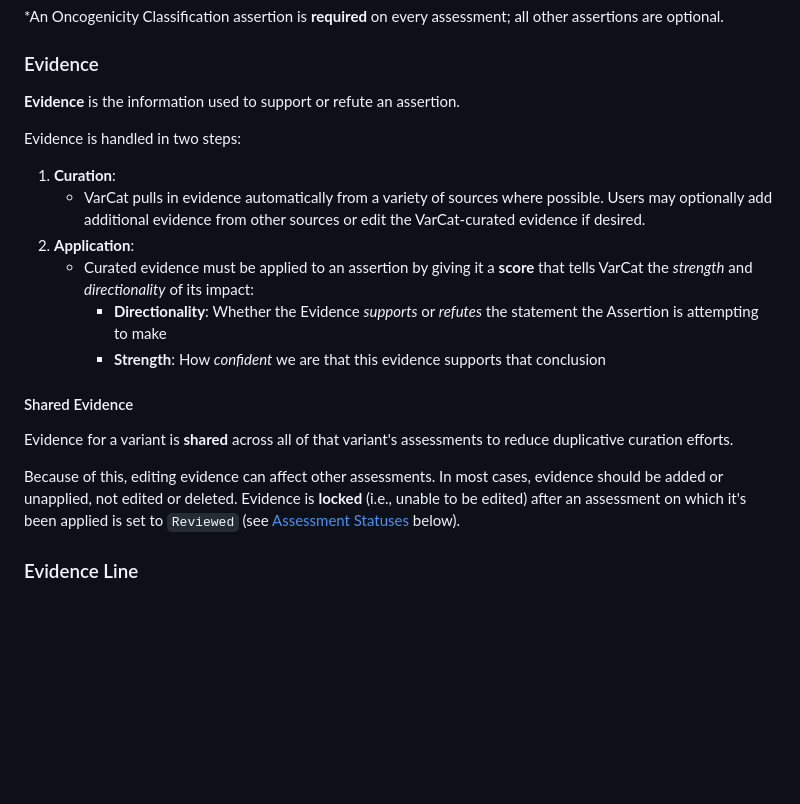
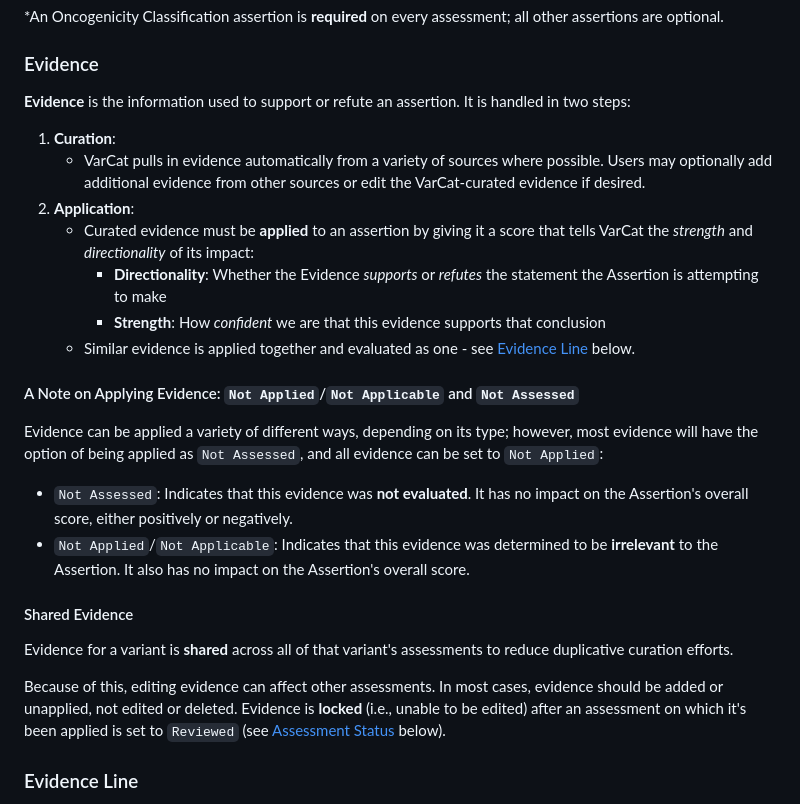
Before and after one commit to GenomicMedLab/VarCat-Demo, a Markdown page: documentation/1-concepts.md, the part around the change. Drawn GitHub-style; blank space fills up the shorter version.

Commit message:
adds explanation re: 'Not Applied' and 'Not Assessed'

```diff
--- a/documentation/1-concepts.md
+++ b/documentation/1-concepts.md
@@ -22,21 +22,25 @@ Every assessment contains one or more assertions that analyze different aspects
 \*An Oncogenicity Classification assertion is **required** on every assessment; all other assertions are optional.
 
 ### Evidence
-**Evidence** is the information used to support or refute an assertion.
-
-Evidence is handled in two steps:
+**Evidence** is the information used to support or refute an assertion. It is handled in two steps:
 
 1. **Curation**:
    - VarCat pulls in evidence automatically from a variety of sources where possible. Users may optionally add additional evidence from other sources or edit the VarCat-curated evidence if desired.
 2. **Application**:
-   - Curated evidence must be applied to an assertion by giving it a **score** that tells VarCat the _strength_ and _directionality_ of its impact:
+   - Curated evidence must be **applied** to an assertion by giving it a score that tells VarCat the _strength_ and _directionality_ of its impact:
       - **Directionality**: Whether the Evidence _supports_ or _refutes_ the statement the Assertion is attempting to make
       - **Strength**: How _confident_ we are that this evidence supports that conclusion
+   - Similar evidence is applied together and evaluated as one - see [Evidence Line](#evidence-line) below.
+
+#### A Note on Applying Evidence: `Not Applied`/`Not Applicable` and `Not Assessed`
+Evidence can be applied a variety of different ways, depending on its type; however, most evidence will have the option of being applied as `Not Assessed`, and all evidence can be set to `Not Applied`:
+   - `Not Assessed`: Indicates that this evidence was **not evaluated**. It has no impact on the Assertion's overall score, either positively or negatively.
+   - `Not Applied`/`Not Applicable`: Indicates that this evidence was determined to be **irrelevant** to the Assertion. It also has no impact on the Assertion's overall score.
 
 #### Shared Evidence
 Evidence for a variant is **shared** across all of that variant's assessments to reduce duplicative curation efforts.
 
-Because of this, editing evidence can affect other assessments. In most cases, evidence should be added or unapplied, not edited or deleted. Evidence is **locked** (i.e., unable to be edited) after an assessment on which it's been applied is set to `Reviewed` (see [Assessment Statuses](#assessment-statuses) below).
+Because of this, editing evidence can affect other assessments. In most cases, evidence should be added or unapplied, not edited or deleted. Evidence is **locked** (i.e., unable to be edited) after an assessment on which it's been applied is set to `Reviewed` (see [Assessment Status](#assessment-status) below).
 
 ### Evidence Line
 Evidence items of the same type are grouped together under a single **evidence line**. All items grouped under a given evidence line are evaluated as one and are applied **under a single score**.
```
